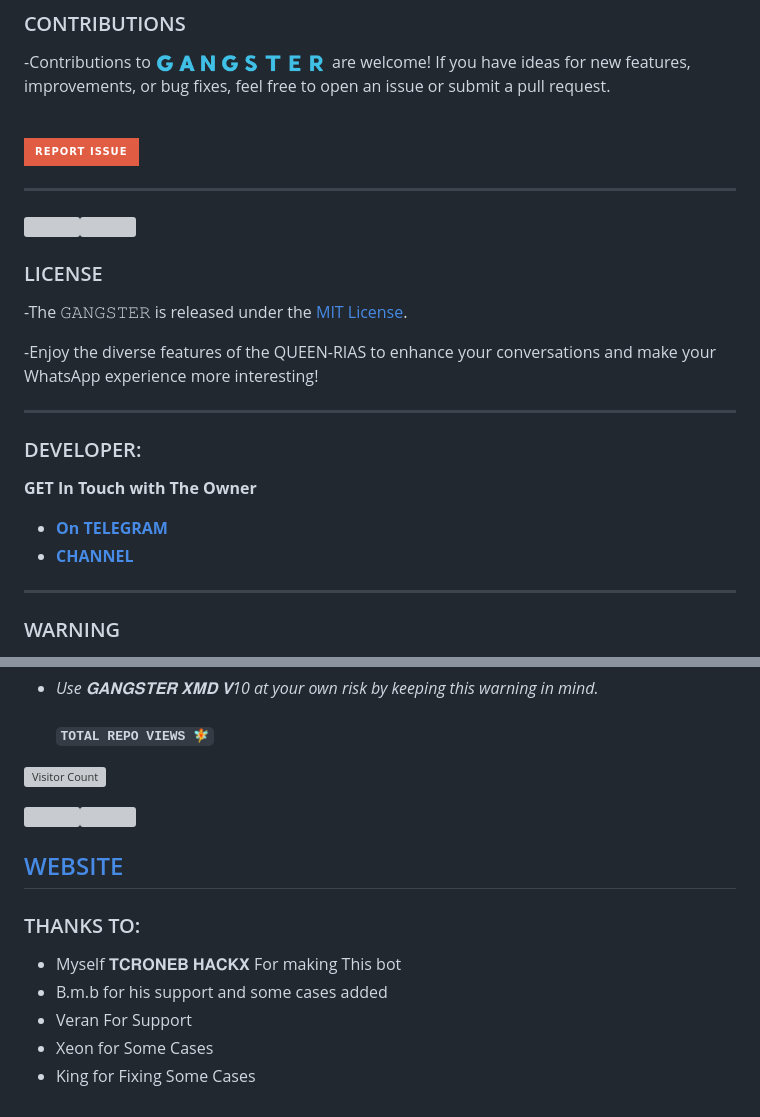
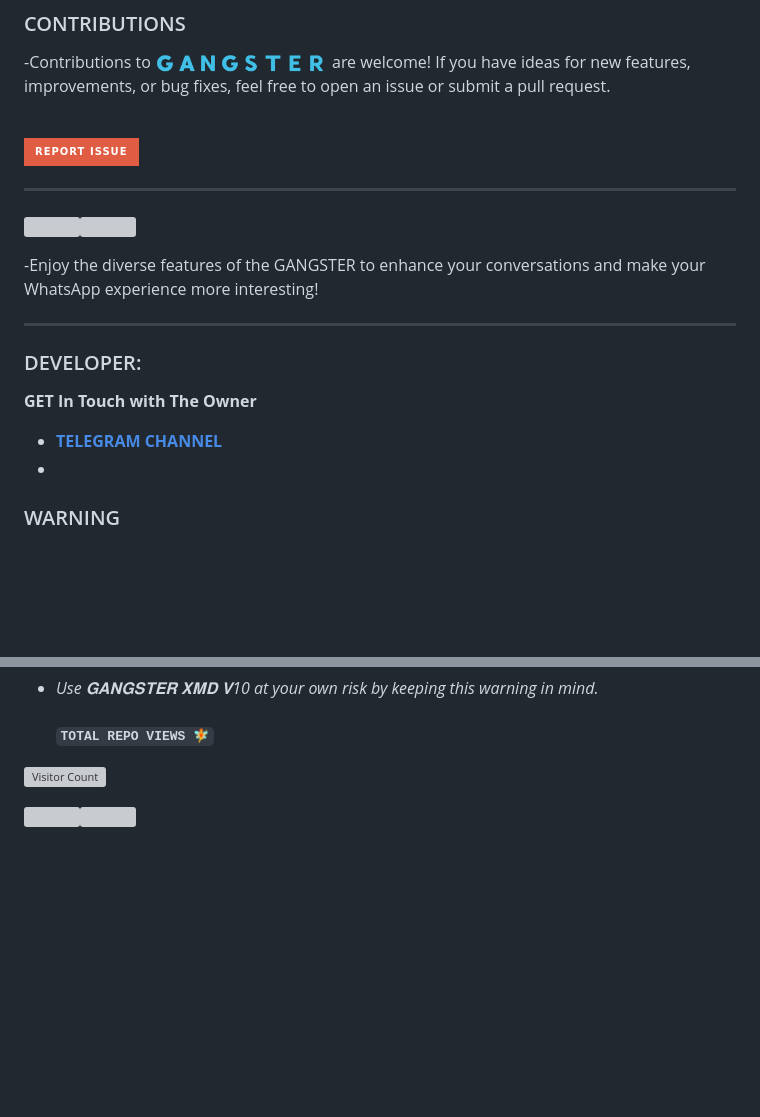
Before and after one commit to gghhggsw/Gangster, a Markdown page: README.md, 2 parts joined by grey strips. Drawn GitHub-style; badges without logos; blank space fills up the shorter version; grey boxes are pictures that could not be loaded.

```diff
--- a/README.md
+++ b/README.md
@@ -97,17 +97,13 @@ npm start
 ***
 <a><img src='https://i.imgur.com/LyHic3i.gif'/></a><a><img src='https://i.imgur.com/LyHic3i.gif'/></a>
 
-### LICENSE
--The 𝙶𝙰𝙽𝙶𝚂𝚃𝙴𝚁 is released under the [MIT License](https://opensource.org/licenses/MIT).
-
--Enjoy the diverse features of the QUEEN-RIAS  to enhance your conversations and make your WhatsApp experience more interesting!
+-Enjoy the diverse features of the GANGSTER  to enhance your conversations and make your WhatsApp experience more interesting!
 
 ***
 ### DEVELOPER:
 **GET In Touch with The Owner**
-- [**On TELEGRAM**](https://t.me/tcronebhackx)
-- [**CHANNEL**](https://whatsapp.com/channel/)
-***
+- [**TELEGRAM CHANNEL**](https://t.me/tcronebhackx)
+-
 ### WARNING
 
 - **𝐆𝐀𝐍𝐆𝐒𝐓𝐄𝐑 𝐗𝐌𝐃 𝐕10 is not made by `WhatsApp Inc.` Sometimes or misusing the bot might `ban` your `WhatsApp account!`*
@@ -118,12 +114,3 @@ npm start
 ![Visitor Count](https://profile-counter.glitch.me/Riasgv2/count.svg)
 
 <a><img src='https://i.imgur.com/LyHic3i.gif'/></a><a><img src='https://i.imgur.com/LyHic3i.gif'/></a>
-
- ## [WEBSITE](https://𝐝𝐚𝐫𝐤𝐭𝐨𝐰𝐧-site.vercel.app/)
-### THANKS TO:
-
-- Myself 𝐓𝐂𝐑𝐎𝐍𝐄𝐁 𝐇𝐀𝐂𝐊𝐗 For making This bot
-- B.m.b for his support and some cases added
-- Veran For Support
-- Xeon for Some Cases
-- King for Fixing Some Cases
```
